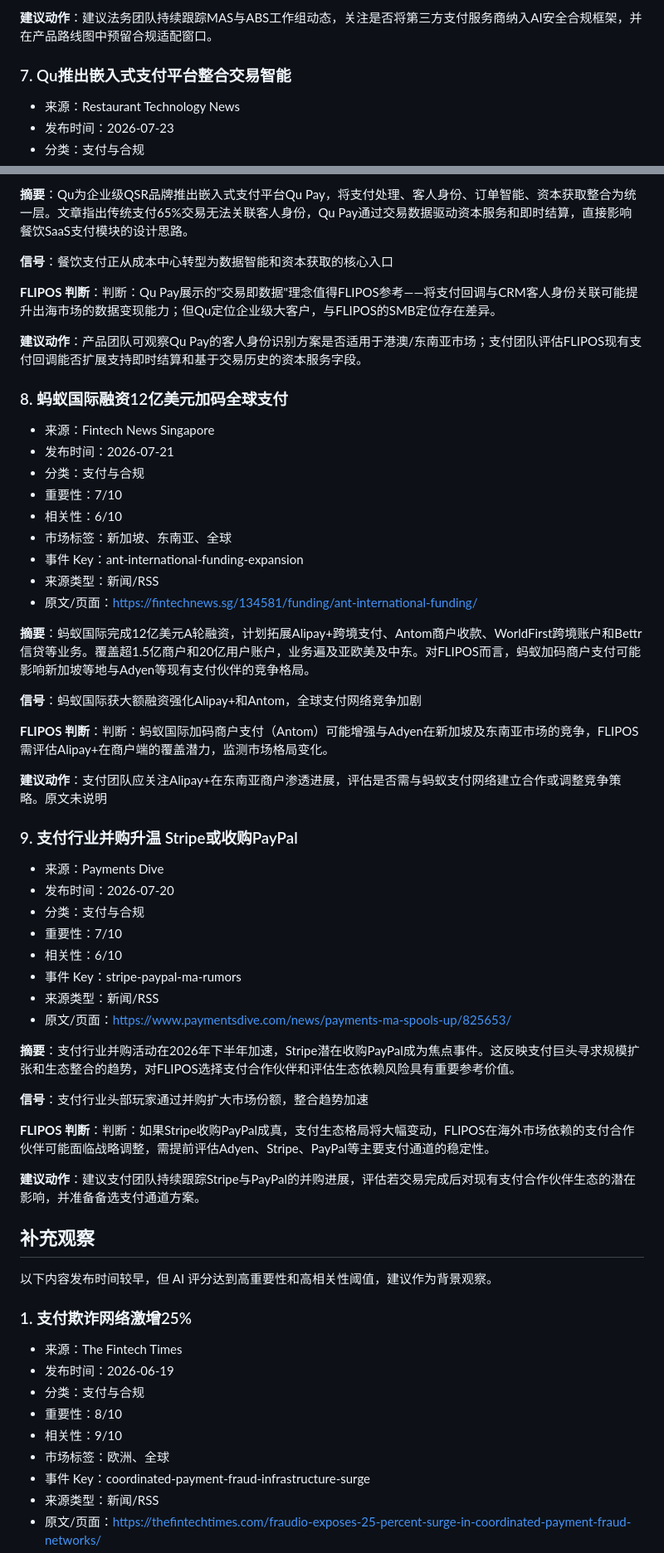
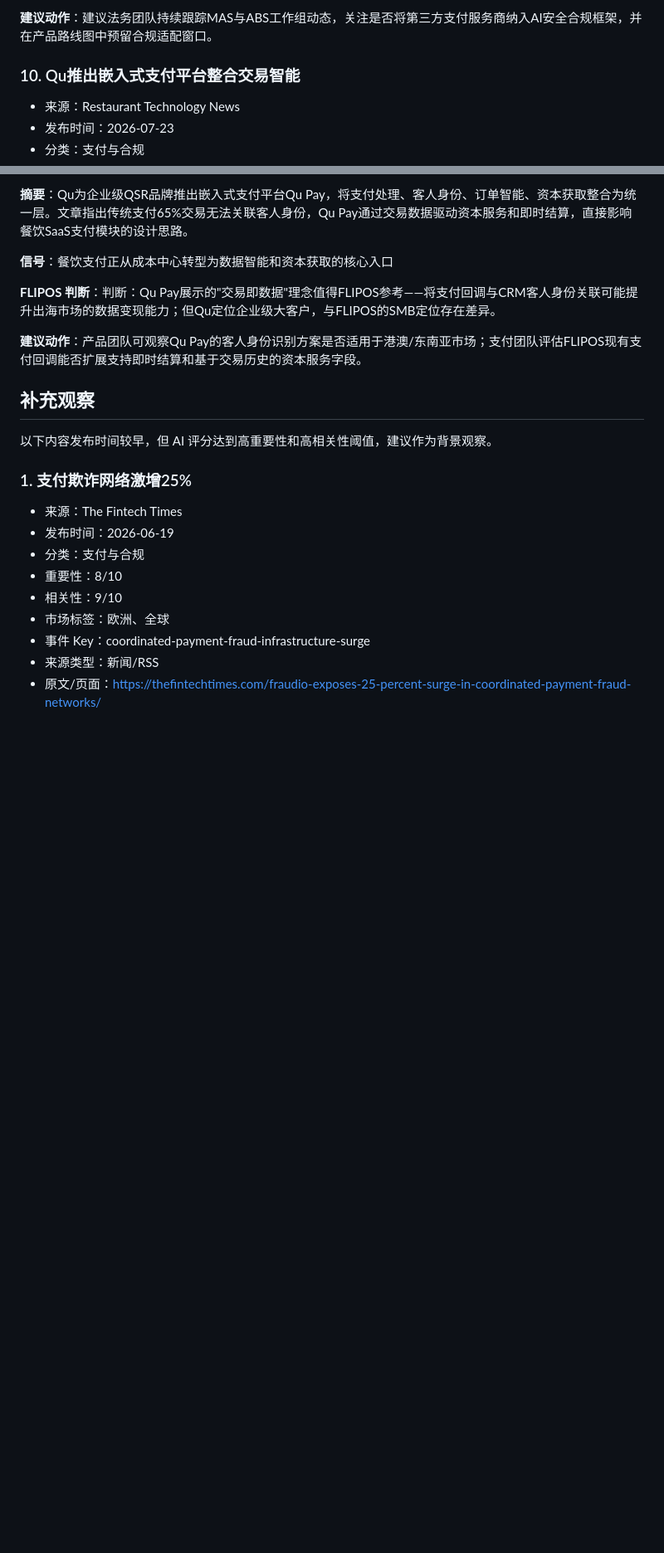
Before and after one commit to Vinhui007/flipos-overseas-intel-pages, a Markdown page: report.md, 2 parts joined by grey strips. Shown at 83% size. Drawn GitHub-style; blank space fills up the shorter version.

Commit message:
Update FLIPOS intel report

```diff
--- a/report.md
+++ b/report.md
@@ -196,7 +256,7 @@
 
 **建议动作**：建议法务团队持续跟踪MAS与ABS工作组动态，关注是否将第三方支付服务商纳入AI安全合规框架，并在产品路线图中预留合规适配窗口。
 
-### 7. Qu推出嵌入式支付平台整合交易智能
+### 10. Qu推出嵌入式支付平台整合交易智能
 
 - 来源：Restaurant Technology News
 - 发布时间：2026-07-23
@@ -215,45 +275,6 @@
 **FLIPOS 判断**：判断：Qu Pay展示的"交易即数据"理念值得FLIPOS参考——将支付回调与CRM客人身份关联可能提升出海市场的数据变现能力；但Qu定位企业级大客户，与FLIPOS的SMB定位存在差异。
 
 **建议动作**：产品团队可观察Qu Pay的客人身份识别方案是否适用于港澳/东南亚市场；支付团队评估FLIPOS现有支付回调能否扩展支持即时结算和基于交易历史的资本服务字段。
-
-### 8. 蚂蚁国际融资12亿美元加码全球支付
-
-- 来源：Fintech News Singapore
-- 发布时间：2026-07-21
-- 分类：支付与合规
-- 重要性：7/10
-- 相关性：6/10
-- 市场标签：新加坡、东南亚、全球
-- 事件 Key：ant-international-funding-expansion
-- 来源类型：新闻/RSS
-- 原文/页面：[https://fintechnews.sg/134581/funding/ant-international-funding/](https://fintechnews.sg/134581/funding/ant-international-funding/)
-
-**摘要**：蚂蚁国际完成12亿美元A轮融资，计划拓展Alipay+跨境支付、Antom商户收款、WorldFirst跨境账户和Bettr信贷等业务。覆盖超1.5亿商户和20亿用户账户，业务遍及亚欧美及中东。对FLIPOS而言，蚂蚁加码商户支付可能影响新加坡等地与Adyen等现有支付伙伴的竞争格局。
-
-**信号**：蚂蚁国际获大额融资强化Alipay+和Antom，全球支付网络竞争加剧
-
-**FLIPOS 判断**：判断：蚂蚁国际加码商户支付（Antom）可能增强与Adyen在新加坡及东南亚市场的竞争，FLIPOS需评估Alipay+在商户端的覆盖潜力，监测市场格局变化。
-
-**建议动作**：支付团队应关注Alipay+在东南亚商户渗透进展，评估是否需与蚂蚁支付网络建立合作或调整竞争策略。原文未说明
-
-### 9. 支付行业并购升温 Stripe或收购PayPal
-
-- 来源：Payments Dive
-- 发布时间：2026-07-20
-- 分类：支付与合规
-- 重要性：7/10
-- 相关性：6/10
-- 事件 Key：stripe-paypal-ma-rumors
-- 来源类型：新闻/RSS
-- 原文/页面：[https://www.paymentsdive.com/news/payments-ma-spools-up/825653/](https://www.paymentsdive.com/news/payments-ma-spools-up/825653/)
-
-**摘要**：支付行业并购活动在2026年下半年加速，Stripe潜在收购PayPal成为焦点事件。这反映支付巨头寻求规模扩张和生态整合的趋势，对FLIPOS选择支付合作伙伴和评估生态依赖风险具有重要参考价值。
-
-**信号**：支付行业头部玩家通过并购扩大市场份额，整合趋势加速
-
-**FLIPOS 判断**：判断：如果Stripe收购PayPal成真，支付生态格局将大幅变动，FLIPOS在海外市场依赖的支付合作伙伴可能面临战略调整，需提前评估Adyen、Stripe、PayPal等主要支付通道的稳定性。
-
-**建议动作**：建议支付团队持续跟踪Stripe与PayPal的并购进展，评估若交易完成后对现有支付合作伙伴生态的潜在影响，并准备备选支付通道方案。
 
 ## 补充观察
 
```
Also changed, not shown: other parts of report.md (+101 -41 lines).
